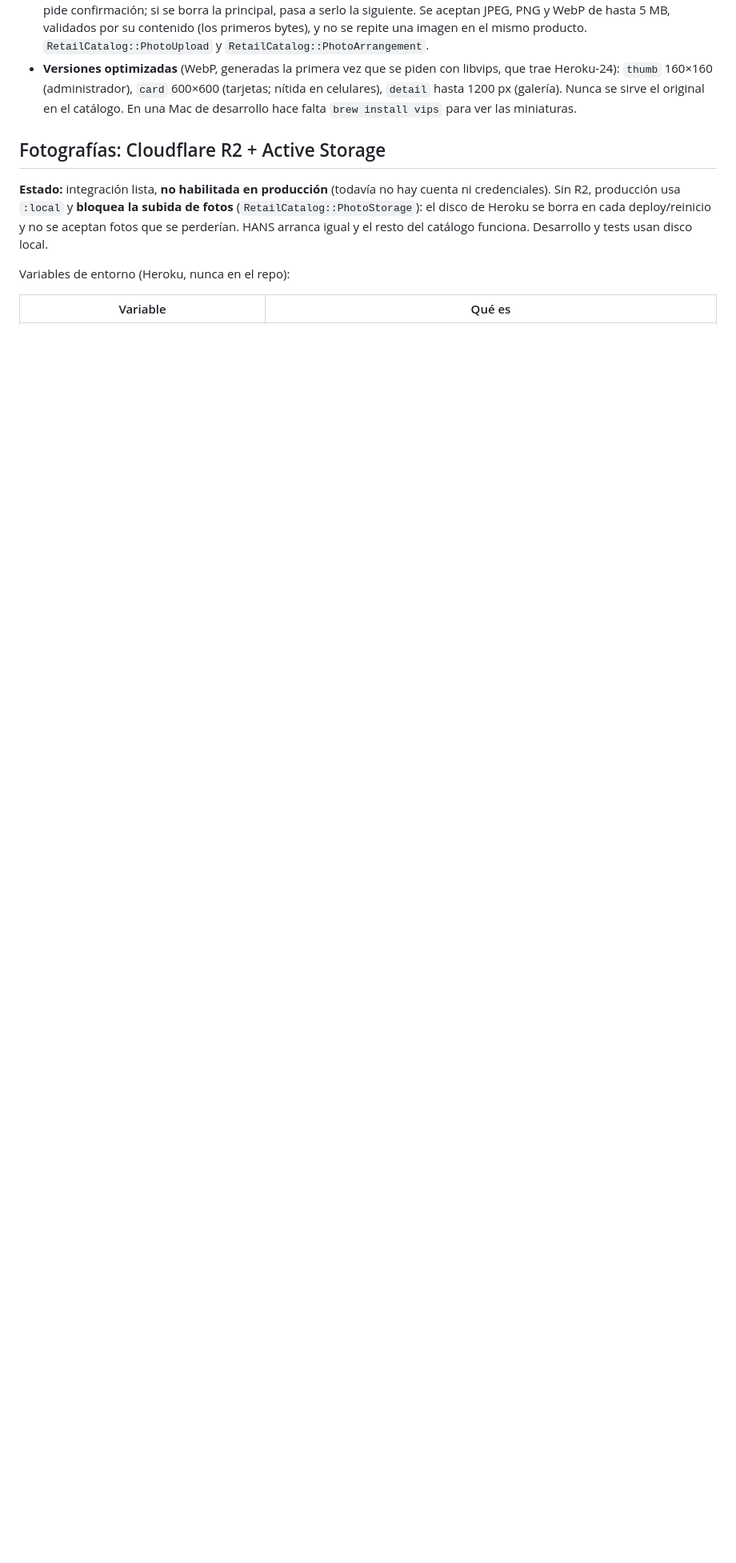
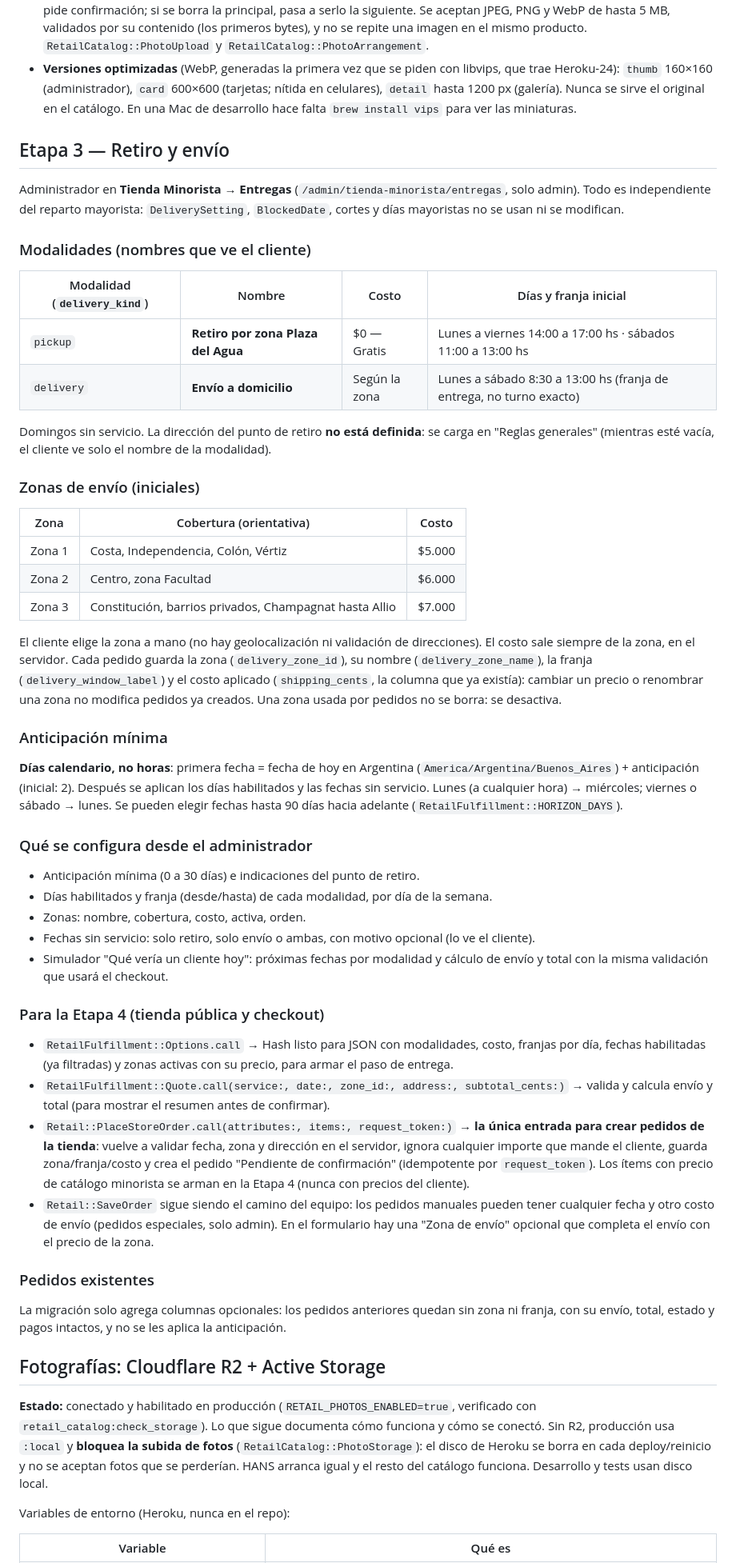
Before and after one commit to nicokennedy/hans, a Markdown page: docs/TIENDA_MINORISTA.md, the part around one of its changes. Shown at 80% size. Drawn GitHub-style; blank space fills up the shorter version.

Commit message:
Document the retail pickup and delivery rules
Co-Authored-By: Claude Opus 5.5 <noreply@anthropic.com>

```diff
--- a/docs/TIENDA_MINORISTA.md
+++ b/docs/TIENDA_MINORISTA.md
@@ -46,9 +46,76 @@ Administrador en **Tienda Minorista** (menú lateral, solo admin): `/admin/tiend
   `detail` hasta 1200 px (galería). Nunca se sirve el original en el catálogo.
   En una Mac de desarrollo hace falta `brew install vips` para ver las miniaturas.
 
+## Etapa 3 — Retiro y envío
+
+Administrador en **Tienda Minorista → Entregas** (`/admin/tienda-minorista/entregas`, solo admin).
+Todo es independiente del reparto mayorista: `DeliverySetting`, `BlockedDate`, cortes y días
+mayoristas no se usan ni se modifican.
+
+### Modalidades (nombres que ve el cliente)
+
+| Modalidad (`delivery_kind`) | Nombre | Costo | Días y franja inicial |
+|---|---|---|---|
+| `pickup` | **Retiro por zona Plaza del Agua** | $0 — Gratis | Lunes a viernes 14:00 a 17:00 hs · sábados 11:00 a 13:00 hs |
+| `delivery` | **Envío a domicilio** | Según la zona | Lunes a sábado 8:30 a 13:00 hs (franja de entrega, no turno exacto) |
+
+Domingos sin servicio. La dirección del punto de retiro **no está definida**: se carga en
+"Reglas generales" (mientras esté vacía, el cliente ve solo el nombre de la modalidad).
+
+### Zonas de envío (iniciales)
+
+| Zona | Cobertura (orientativa) | Costo |
+|---|---|---|
+| Zona 1 | Costa, Independencia, Colón, Vértiz | $5.000 |
+| Zona 2 | Centro, zona Facultad | $6.000 |
+| Zona 3 | Constitución, barrios privados, Champagnat hasta Allio | $7.000 |
+
+El cliente elige la zona a mano (no hay geolocalización ni validación de direcciones). El costo
+sale siempre de la zona, en el servidor. Cada pedido guarda la zona (`delivery_zone_id`), su
+nombre (`delivery_zone_name`), la franja (`delivery_window_label`) y el costo aplicado
+(`shipping_cents`, la columna que ya existía): cambiar un precio o renombrar una zona no modifica
+pedidos ya creados. Una zona usada por pedidos no se borra: se desactiva.
+
+### Anticipación mínima
+
+**Días calendario, no horas**: primera fecha = fecha de hoy en Argentina
+(`America/Argentina/Buenos_Aires`) + anticipación (inicial: 2). Después se aplican los días
+habilitados y las fechas sin servicio. Lunes (a cualquier hora) → miércoles; viernes o sábado →
+lunes. Se pueden elegir fechas hasta 90 días hacia adelante (`RetailFulfillment::HORIZON_DAYS`).
+
+### Qué se configura desde el administrador
+
+- Anticipación mínima (0 a 30 días) e indicaciones del punto de retiro.
+- Días habilitados y franja (desde/hasta) de cada modalidad, por día de la semana.
+- Zonas: nombre, cobertura, costo, activa, orden.
+- Fechas sin servicio: solo retiro, solo envío o ambas, con motivo opcional (lo ve el cliente).
+- Simulador "Qué vería un cliente hoy": próximas fechas por modalidad y cálculo de envío y total
+  con la misma validación que usará el checkout.
+
+### Para la Etapa 4 (tienda pública y checkout)
+
+- `RetailFulfillment::Options.call` → Hash listo para JSON con modalidades, costo, franjas por día,
+  fechas habilitadas (ya filtradas) y zonas activas con su precio, para armar el paso de entrega.
+- `RetailFulfillment::Quote.call(service:, date:, zone_id:, address:, subtotal_cents:)` → valida y
+  calcula envío y total (para mostrar el resumen antes de confirmar).
+- `Retail::PlaceStoreOrder.call(attributes:, items:, request_token:)` → **la única entrada para crear
+  pedidos de la tienda**: vuelve a validar fecha, zona y dirección en el servidor, ignora cualquier
+  importe que mande el cliente, guarda zona/franja/costo y crea el pedido "Pendiente de
+  confirmación" (idempotente por `request_token`). Los ítems con precio de catálogo minorista se
+  arman en la Etapa 4 (nunca con precios del cliente).
+- `Retail::SaveOrder` sigue siendo el camino del equipo: los pedidos manuales pueden tener cualquier
+  fecha y otro costo de envío (pedidos especiales, solo admin). En el formulario hay una "Zona de
+  envío" opcional que completa el envío con el precio de la zona.
+
+### Pedidos existentes
+
+La migración solo agrega columnas opcionales: los pedidos anteriores quedan sin zona ni franja,
+con su envío, total, estado y pagos intactos, y no se les aplica la anticipación.
+
 ## Fotografías: Cloudflare R2 + Active Storage
 
-**Estado:** integración lista, **no habilitada en producción** (todavía no hay cuenta ni credenciales).
+**Estado:** conectado y habilitado en producción (`RETAIL_PHOTOS_ENABLED=true`, verificado con
+`retail_catalog:check_storage`). Lo que sigue documenta cómo funciona y cómo se conectó.
 Sin R2, producción usa `:local` y **bloquea la subida de fotos** (`RetailCatalog::PhotoStorage`):
 el disco de Heroku se borra en cada deploy/reinicio y no se aceptan fotos que se perderían. HANS
 arranca igual y el resto del catálogo funciona. Desarrollo y tests usan disco local.
```
Also changed, not shown: other parts of docs/TIENDA_MINORISTA.md (+2 -2 lines).
